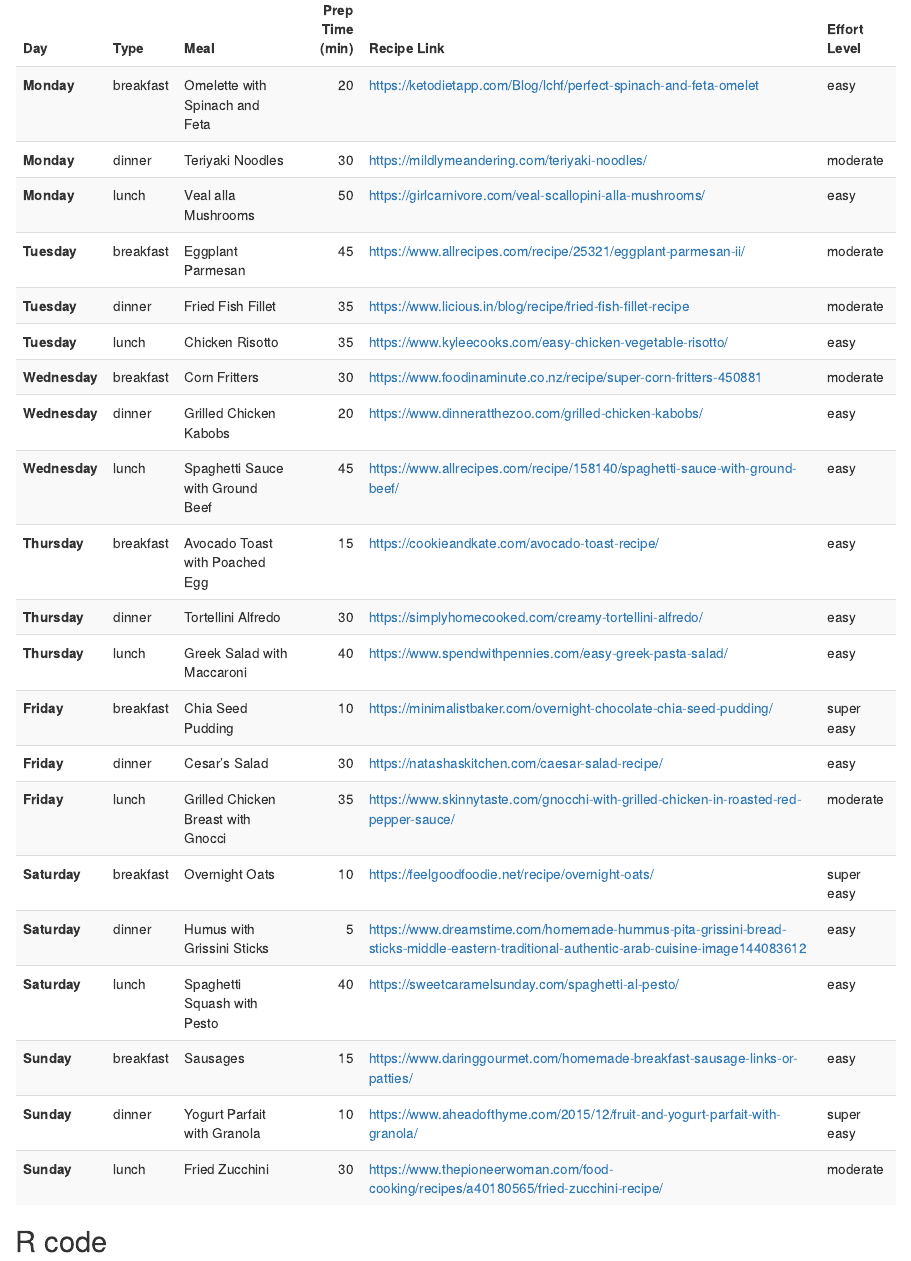
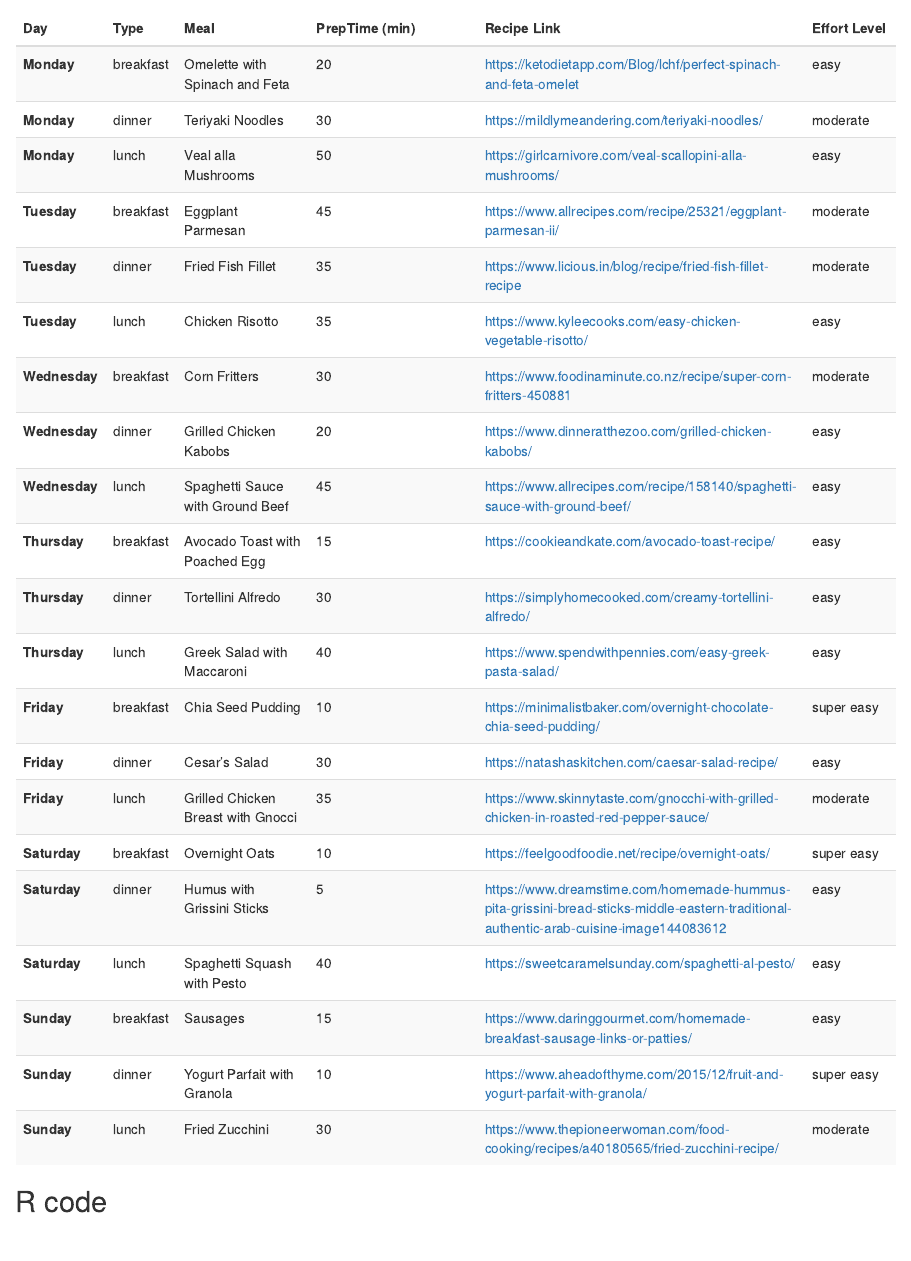
Before and after one commit to MirzaMujanovic/Meal-Planner, an R Markdown document (index.Rmd): the page in a window 1100 px wide, from 1300 px down before the commit and from 1280 px down after it, so that both start at the same text. Rendered offline with R 4.5, knitr and Pandoc, with nearby package versions; code that draws random numbers runs with fixed seeds of ours; some code elsewhere in the file could not run offline.

Commit message:
styled table formatting

````diff
--- a/index.Rmd
+++ b/index.Rmd
@@ -105,8 +105,23 @@ styled_table <- result_table %>%
   kable_styling("striped", full_width = FALSE) %>%
   column_spec(1, bold = TRUE)  # Apply bold formatting to the first column (days)
 
+# Create a nicely formatted table with adjusted column widths
+styled_table <- result_table %>%
+  kable(format = "html",
+        escape = FALSE,
+        align='l',
+        col.names = c("Day", "Type", "Meal", "PrepTime (min)", "Recipe Link", "Effort Level")) %>%
+  kable_styling("striped", full_width = FALSE) %>%
+  column_spec(1, bold = TRUE) %>%  # Apply bold formatting to the first column (days)
+  column_spec(2, width = "70px") %>%  # Adjust the width of the "Type" column
+  column_spec(3, width = "150px") %>%  # Adjust the width of the "Meal" column
+  column_spec(4, width = "200px") %>%  # Adjust the width of the "Prep Time (min)" column
+  column_spec(5, width = "200px") %>%  # Adjust the width of the "Recipe Link" column
+  column_spec(6, width = "100px")     # Adjust the width of the "Effort Level" column
+
 # Print the table with the specified styling
 styled_table
+
 ```
 
 
````
Also changed, not shown: index.html.
